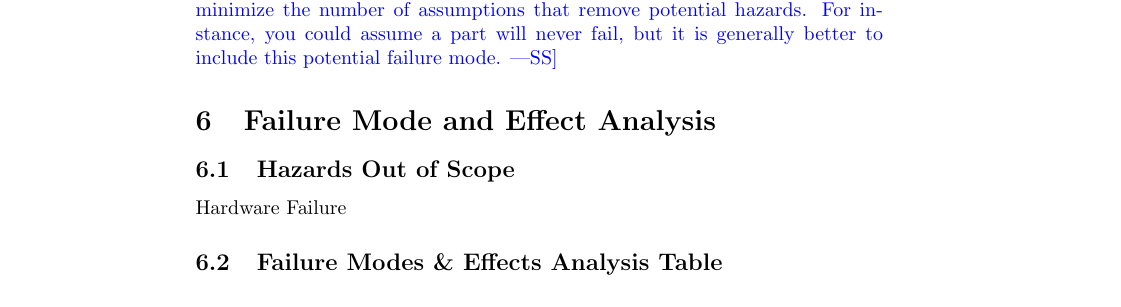
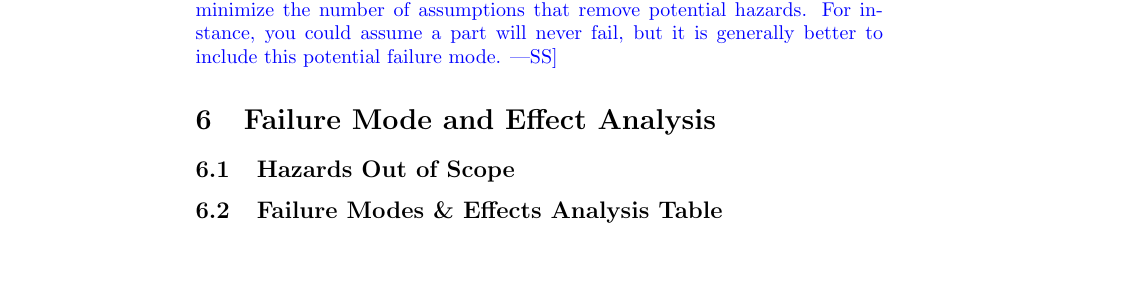
Before and after one commit to dimitritsampiras/olympian-mobile-app, a LaTeX document (docs/HazardAnalysis/HazardAnalysis.tex): part of page 5 of 7, cut so that both start at the same text, the shorter picture padded with empty space. Compiled offline with pdfLaTeX.

Commit message:
Update docs/HazardAnalysis/HazardAnalysis.tex
Remove entry for Hazards Out of Scope

```diff
--- a/docs/HazardAnalysis/HazardAnalysis.tex
+++ b/docs/HazardAnalysis/HazardAnalysis.tex
@@ -123,7 +123,6 @@
 
 	\section{Failure Mode and Effect Analysis}
 	\subsection{Hazards Out of Scope}
-	Hardware Failure
 	\subsection{Failure Modes \& Effects Analysis Table}
 
 	\begin{adjustwidth}{-3cm}{-1cm}
```
